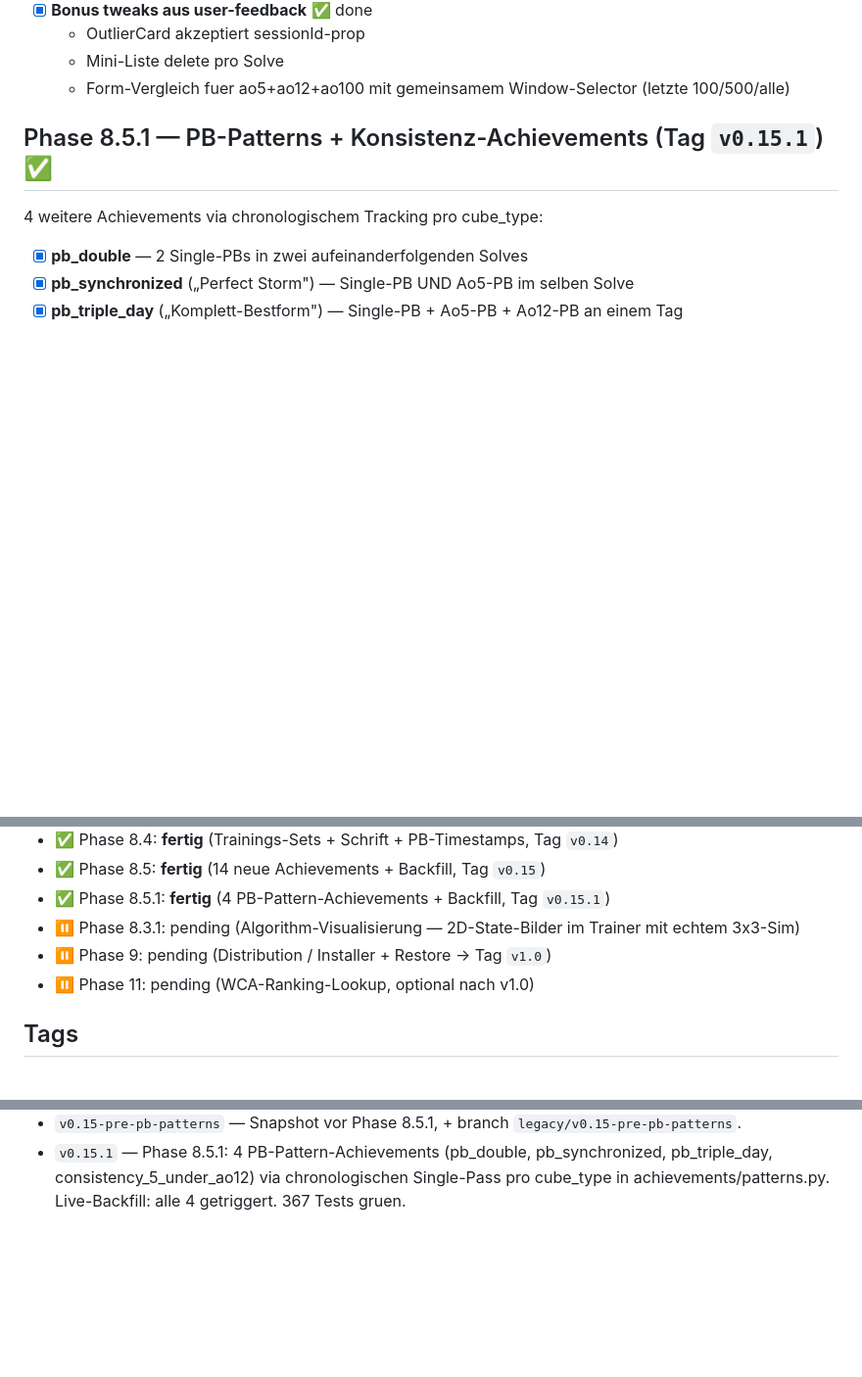
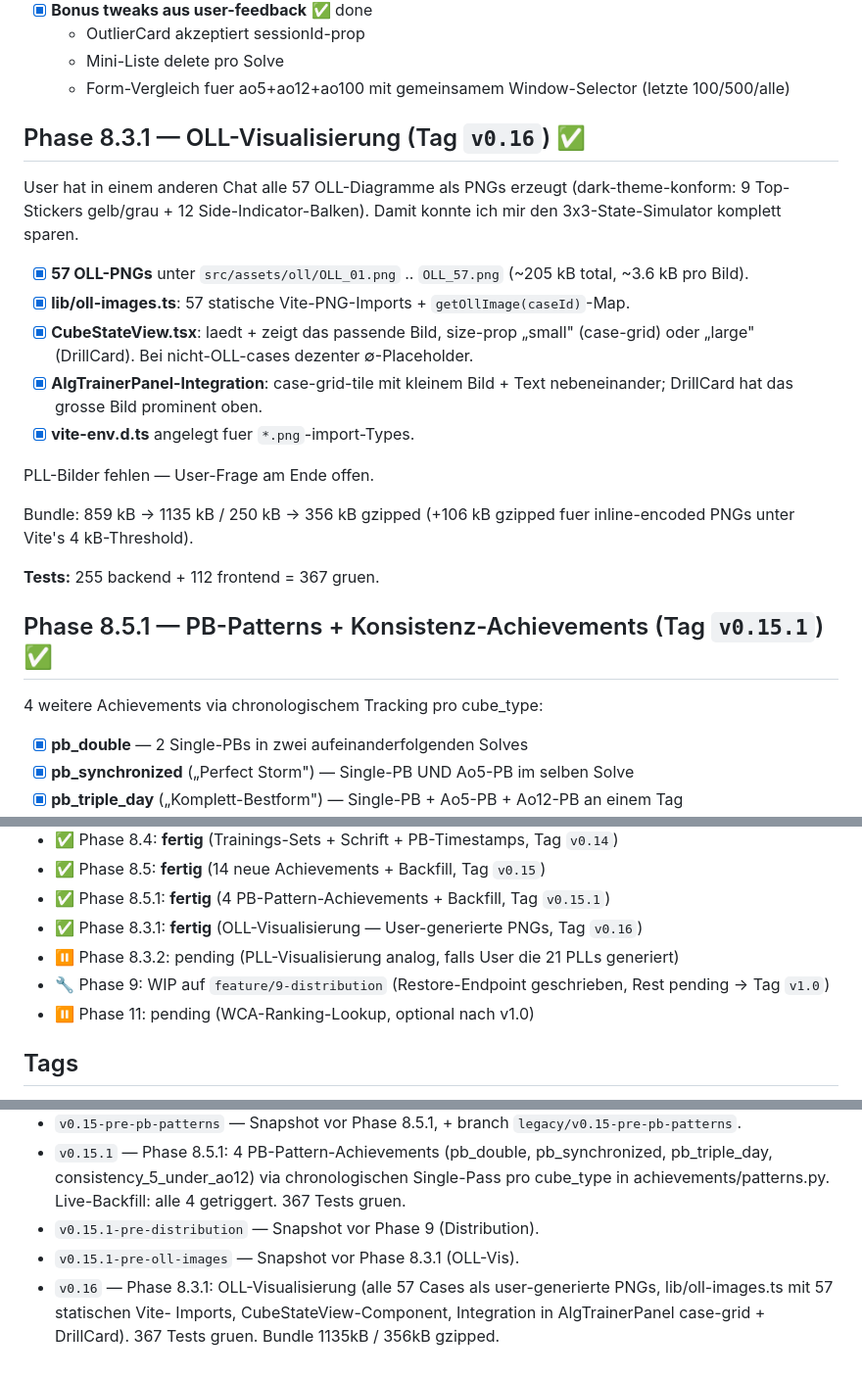
Before and after one commit to fischehaus/cubetracker, a Markdown page: ROADMAP.md, 3 parts joined by grey strips. Shown at 98% size. GitHub-like rendering; blank space fills up the shorter version.

```diff
--- a/ROADMAP.md
+++ b/ROADMAP.md
@@ -162,6 +162,31 @@ ist parkt fuer Phase 5.
   - Mini-Liste delete pro Solve
   - Form-Vergleich fuer ao5+ao12+ao100 mit gemeinsamem Window-Selector
     (letzte 100/500/alle)
+
+## Phase 8.3.1 — OLL-Visualisierung (Tag `v0.16`) ✅
+
+User hat in einem anderen Chat alle 57 OLL-Diagramme als PNGs erzeugt
+(dark-theme-konform: 9 Top-Stickers gelb/grau + 12 Side-Indicator-Balken).
+Damit konnte ich mir den 3x3-State-Simulator komplett sparen.
+
+- [x] **57 OLL-PNGs** unter `src/assets/oll/OLL_01.png` .. `OLL_57.png`
+  (~205 kB total, ~3.6 kB pro Bild).
+- [x] **lib/oll-images.ts**: 57 statische Vite-PNG-Imports +
+  `getOllImage(caseId)`-Map.
+- [x] **CubeStateView.tsx**: laedt + zeigt das passende Bild,
+  size-prop „small" (case-grid) oder „large" (DrillCard). Bei
+  nicht-OLL-cases dezenter ∅-Placeholder.
+- [x] **AlgTrainerPanel-Integration**: case-grid-tile mit kleinem
+  Bild + Text nebeneinander; DrillCard hat das grosse Bild prominent
+  oben.
+- [x] **vite-env.d.ts** angelegt fuer `*.png`-import-Types.
+
+PLL-Bilder fehlen — User-Frage am Ende offen.
+
+Bundle: 859 kB → 1135 kB / 250 kB → 356 kB gzipped (+106 kB gzipped
+fuer inline-encoded PNGs unter Vite's 4 kB-Threshold).
+
+**Tests:** 255 backend + 112 frontend = 367 gruen.
 
 ## Phase 8.5.1 — PB-Patterns + Konsistenz-Achievements (Tag `v0.15.1`) ✅
 
@@ -628,8 +653,9 @@ Feature-Set bewegen.
 - ✅ Phase 8.4: **fertig** (Trainings-Sets + Schrift + PB-Timestamps, Tag `v0.14`)
 - ✅ Phase 8.5: **fertig** (14 neue Achievements + Backfill, Tag `v0.15`)
 - ✅ Phase 8.5.1: **fertig** (4 PB-Pattern-Achievements + Backfill, Tag `v0.15.1`)
-- ⏸ Phase 8.3.1: pending (Algorithm-Visualisierung — 2D-State-Bilder im Trainer mit echtem 3x3-Sim)
-- ⏸ Phase 9: pending (Distribution / Installer + Restore → Tag `v1.0`)
+- ✅ Phase 8.3.1: **fertig** (OLL-Visualisierung — User-generierte PNGs, Tag `v0.16`)
+- ⏸ Phase 8.3.2: pending (PLL-Visualisierung analog, falls User die 21 PLLs generiert)
+- 🔧 Phase 9: WIP auf `feature/9-distribution` (Restore-Endpoint geschrieben, Rest pending → Tag `v1.0`)
 - ⏸ Phase 11: pending (WCA-Ranking-Lookup, optional nach v1.0)
 
 ## Tags
@@ -708,3 +734,10 @@ Feature-Set bewegen.
   pb_synchronized, pb_triple_day, consistency_5_under_ao12) via
   chronologischen Single-Pass pro cube_type in achievements/patterns.py.
   Live-Backfill: alle 4 getriggert. 367 Tests gruen.
+- `v0.15.1-pre-distribution` — Snapshot vor Phase 9 (Distribution).
+- `v0.15.1-pre-oll-images` — Snapshot vor Phase 8.3.1 (OLL-Vis).
+- `v0.16` — Phase 8.3.1: OLL-Visualisierung (alle 57 Cases als
+  user-generierte PNGs, lib/oll-images.ts mit 57 statischen Vite-
+  Imports, CubeStateView-Component, Integration in AlgTrainerPanel
+  case-grid + DrillCard). 367 Tests gruen. Bundle 1135kB / 356kB
+  gzipped.
```
Also changed, not shown: NEXT_SESSION.md (+21 -9 lines).
